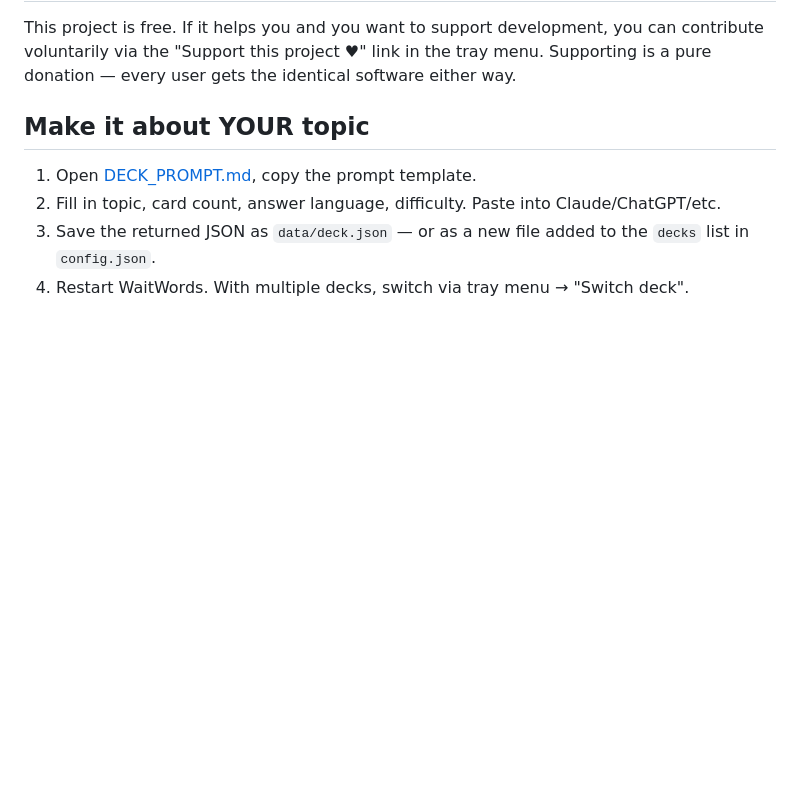
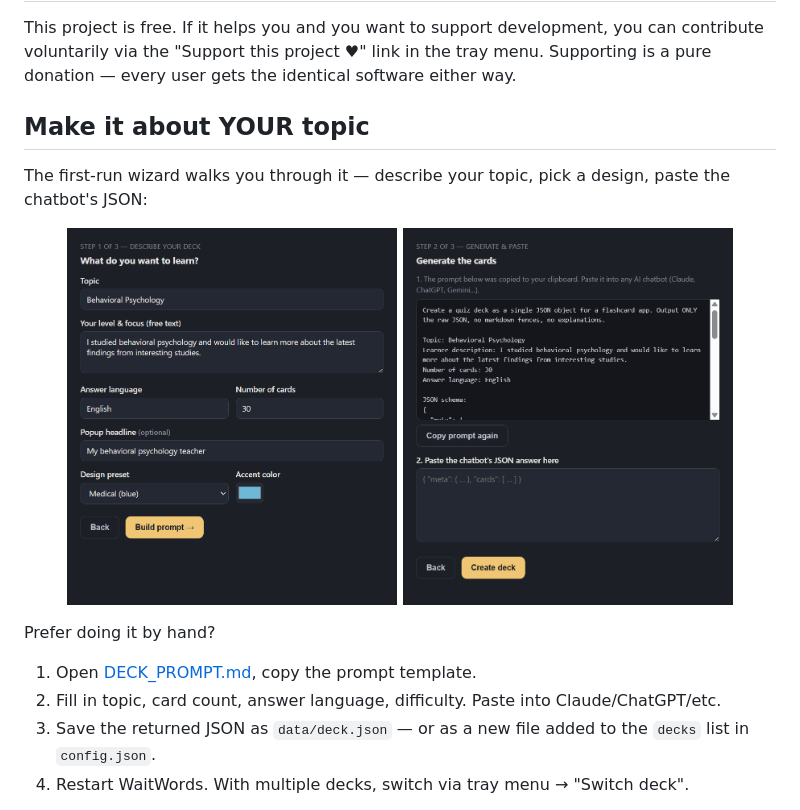
Before and after one commit to xaver-dev/WaitDojo, a Markdown page: README.md, the part around one of its changes. GitHub-like rendering; pictures changed too: docs/screenshots/wizard-describe.png (added), docs/screenshots/wizard-paste.png (added); blank space fills up the shorter version.

```diff
--- a/README.md
+++ b/README.md
@@ -58,6 +63,15 @@ With two decks that's up to 10 popups (~50 cards) a day — plenty for serious l
 This project is free. If it helps you and you want to support development, you can contribute voluntarily via the "Support this project ♥" link in the tray menu. Supporting is a pure donation — every user gets the identical software either way.
 
 ## Make it about YOUR topic
+
+The first-run wizard walks you through it — describe your topic, pick a design, paste the chatbot's JSON:
+
+<p align="center">
+  <img src="docs/screenshots/wizard-describe.png" width="330" alt="Setup wizard step 1: describe topic, level, language, design preset">
+  <img src="docs/screenshots/wizard-paste.png" width="330" alt="Setup wizard step 2: generated prompt and paste field for the chatbot's JSON">
+</p>
+
+Prefer doing it by hand?
 
 1. Open [DECK_PROMPT.md](DECK_PROMPT.md), copy the prompt template.
 2. Fill in topic, card count, answer language, difficulty. Paste into Claude/ChatGPT/etc.
```
Also changed, not shown: other parts of README.md (+5 -0 lines), docs/screenshots/popup-chinese.png (added), docs/screenshots/popup-physics.png (added), docs/screenshots/wizard-startup.png (added), docs/screenshots/wizard-welcome.png (added), 3 other files.
